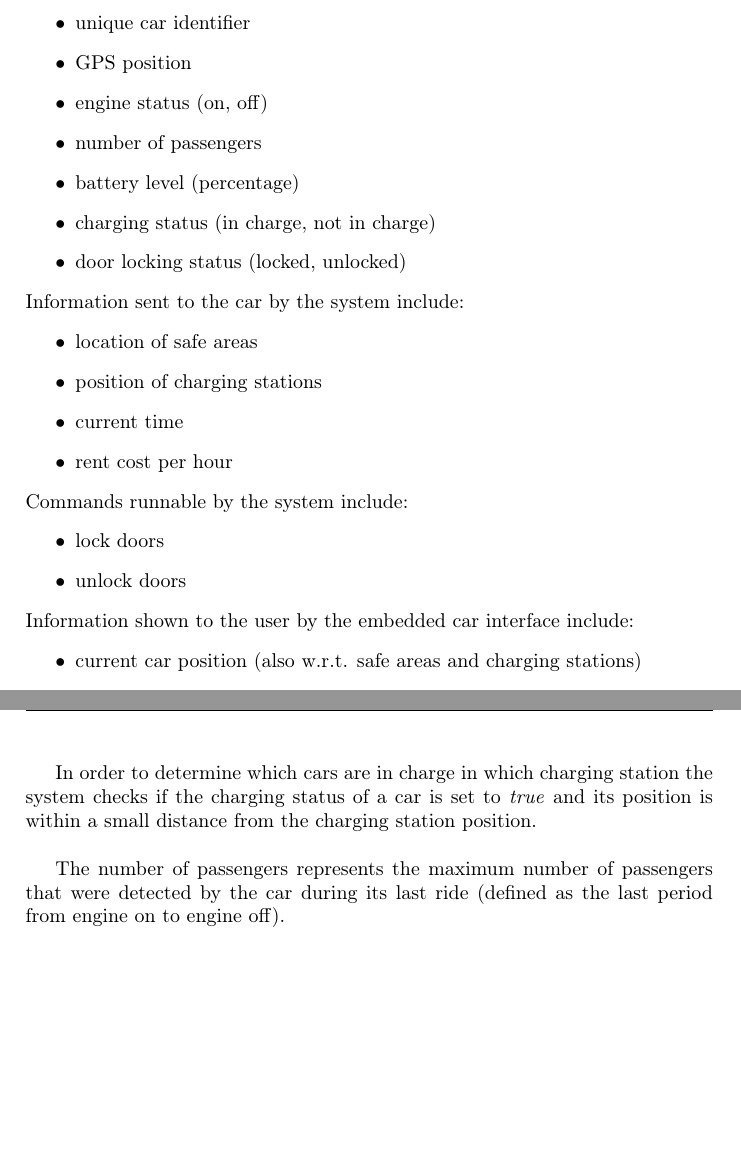
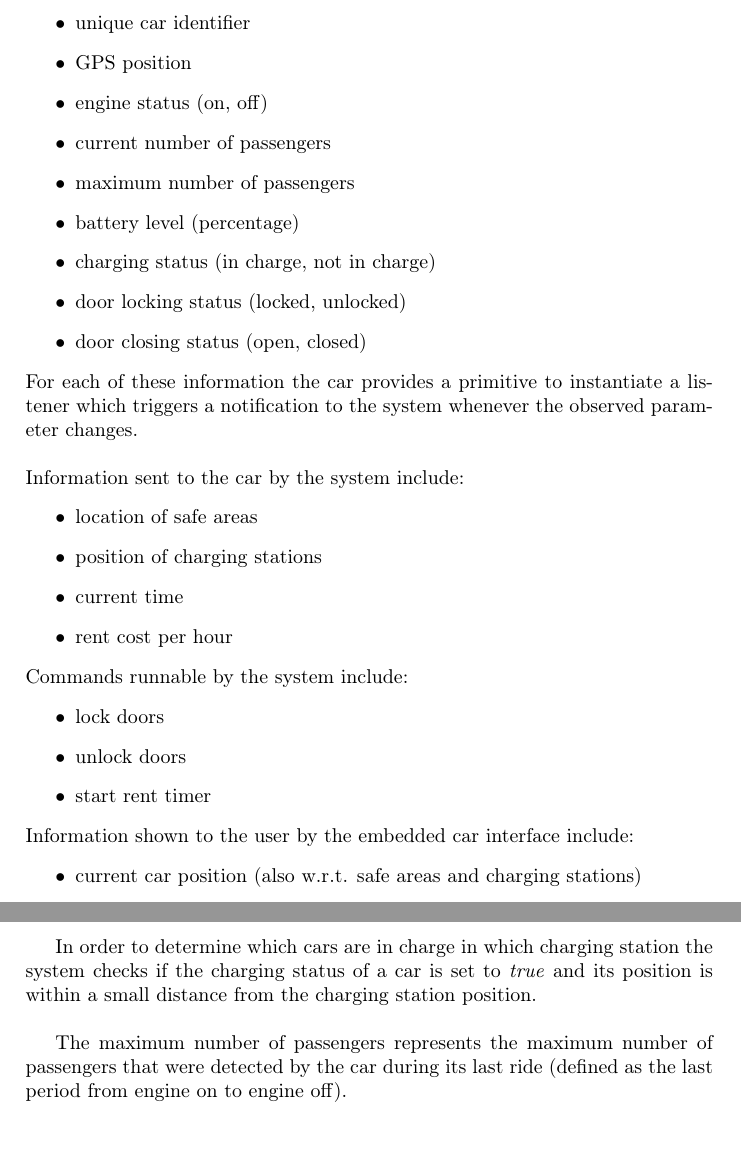
Before and after one commit to marioscrock/PowerEnJoy-SE2Project, a LaTeX document (rasd/RASD_main.tex, which reads rasd/RASD_overallDescription.tex): two parts of pages 9 and 10 of 44, joined at a grey line, cut so that both start at the same text, the shorter picture padded with empty space. Compiled offline with pdfLaTeX.

Commit message:
New commands embedded car system

```diff
--- a/rasd/RASD_overallDescription.tex
+++ b/rasd/RASD_overallDescription.tex
@@ -26,11 +26,15 @@
 		\item unique car identifier
 		\item GPS position
 		\item engine status (on, off)
-		\item number of passengers
+		\item current number of passengers
+		\item maximum number of passengers
 		\item battery level (percentage)
 		\item charging status (in charge, not in charge)
 		\item door locking status (locked, unlocked)
+		\item door closing status (open, closed)
 	\end{itemize}
+	For each of these information the car provides a primitive to instantiate a listener which triggers a notification to the system whenever the observed parameter changes.\\
+\newline
 	Information sent to the car by the system include:
 	\begin{itemize}
 		\item location of safe areas
@@ -42,6 +46,7 @@
 	\begin{itemize}
 		\item lock doors
 		\item unlock doors
+		\item start rent timer
 	\end{itemize}
 	Information shown to the user by the embedded car interface include:
 	\begin{itemize}
@@ -57,7 +62,7 @@
 
 	In order to determine which cars are in charge in which charging station the system checks if the charging status of a car is set to \emph{true} and its position is within a small distance from the charging station position.\\
 
-	The number of passengers represents the maximum number of passengers that were detected by the car during its last ride (defined as the last period from engine on to engine off).\\
+	The maximum number of passengers represents the maximum number of passengers that were detected by the car during its last ride (defined as the last period from engine on to engine off).\\
 
 \subsubsection{User interfaces}
 	Using the interfaces of the system users can:
```
